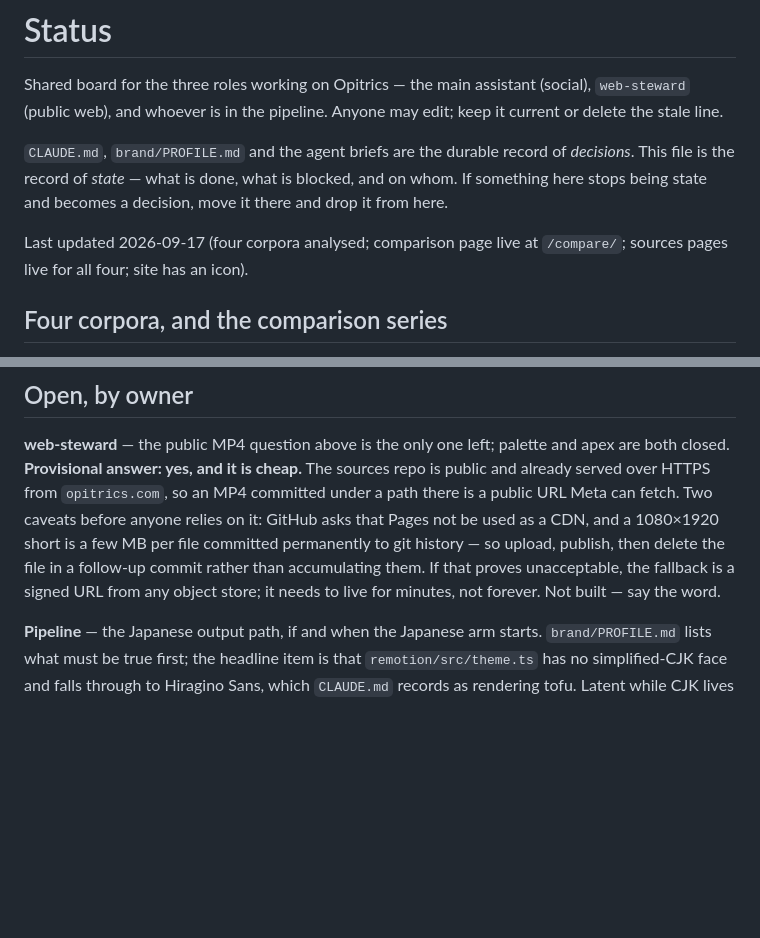
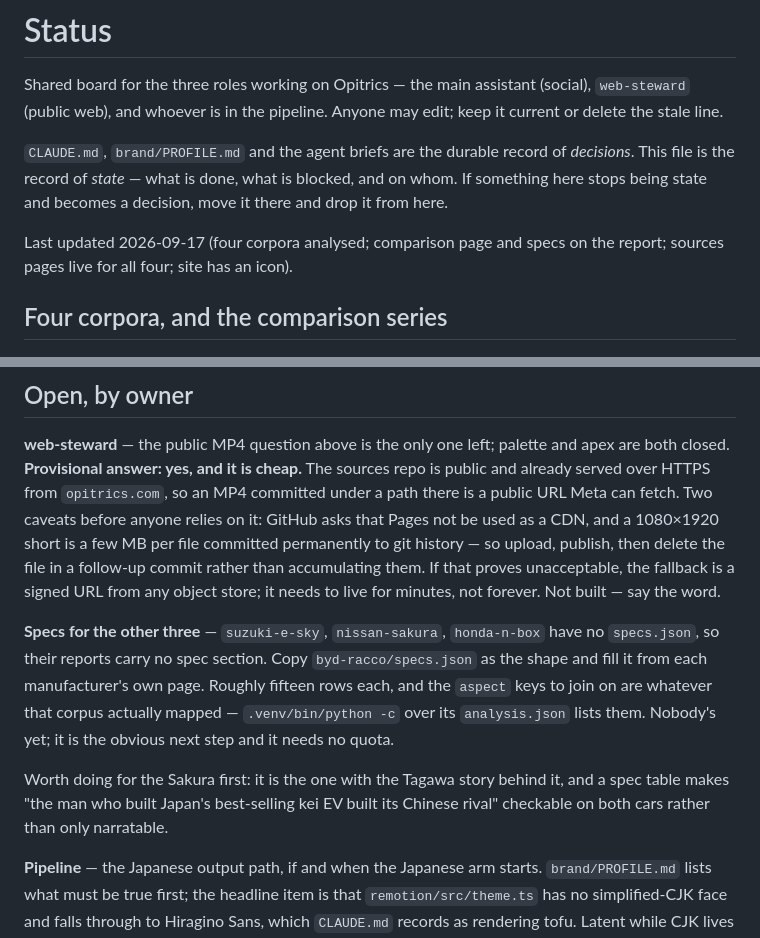
Before and after one commit to theshidiq/opitrics, a Markdown page: STATUS.md, 2 parts joined by grey strips. GitHub-like rendering; blank space fills up the shorter version.

```diff
--- a/STATUS.md
+++ b/STATUS.md
@@ -9,8 +9,8 @@ record of *decisions*. This file is the record of *state* — what is
 done, what is blocked, and on whom. If something here stops being
 state and becomes a decision, move it there and drop it from here.
 
-Last updated 2026-09-17 (four corpora analysed; comparison page live at
-`/compare/`; sources pages live for all four; site has an icon).
+Last updated 2026-09-17 (four corpora analysed; comparison page and
+specs on the report; sources pages live for all four; site has an icon).
 
 ## Four corpora, and the comparison series
 
@@ -433,6 +489,19 @@ committed permanently to git history — so upload, publish, then delete
 the file in a follow-up commit rather than accumulating them. If that
 proves unacceptable, the fallback is a signed URL from any object store;
 it needs to live for minutes, not forever. Not built — say the word.
+
+**Specs for the other three** — `suzuki-e-sky`, `nissan-sakura`,
+`honda-n-box` have no `specs.json`, so their reports carry no spec
+section. Copy `byd-racco/specs.json` as the shape and fill it from each
+manufacturer's own page. Roughly fifteen rows each, and the `aspect`
+keys to join on are whatever that corpus actually mapped —
+`.venv/bin/python -c` over its `analysis.json` lists them. Nobody's
+yet; it is the obvious next step and it needs no quota.
+
+Worth doing for the Sakura first: it is the one with the Tagawa story
+behind it, and a spec table makes "the man who built Japan's
+best-selling kei EV built its Chinese rival" checkable on both cars
+rather than only narratable.
 
 **Pipeline** — the Japanese output path, if and when the Japanese arm
 starts. `brand/PROFILE.md` lists what must be true first; the headline
```
Also changed, not shown: other parts of STATUS.md (+56 -0 lines).
